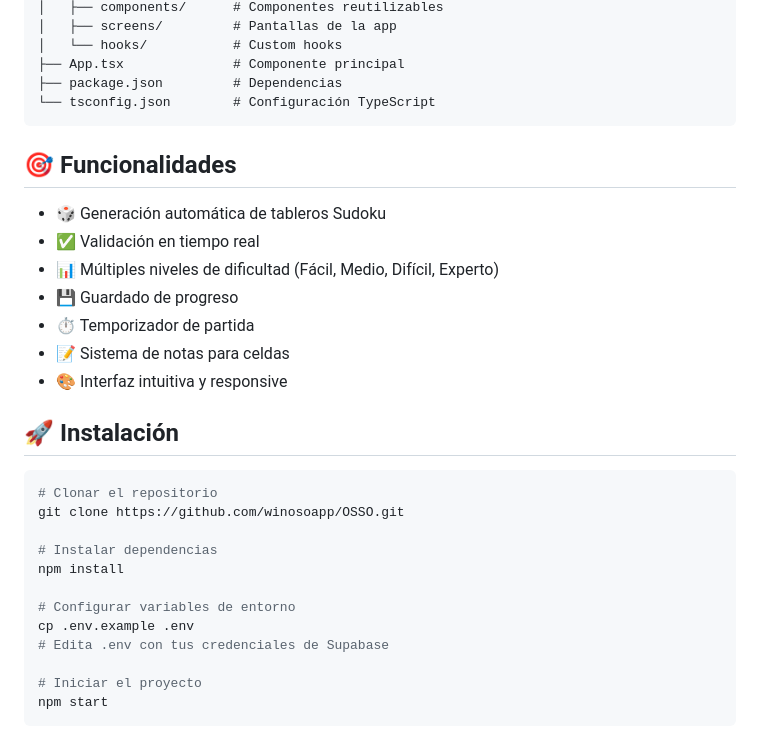
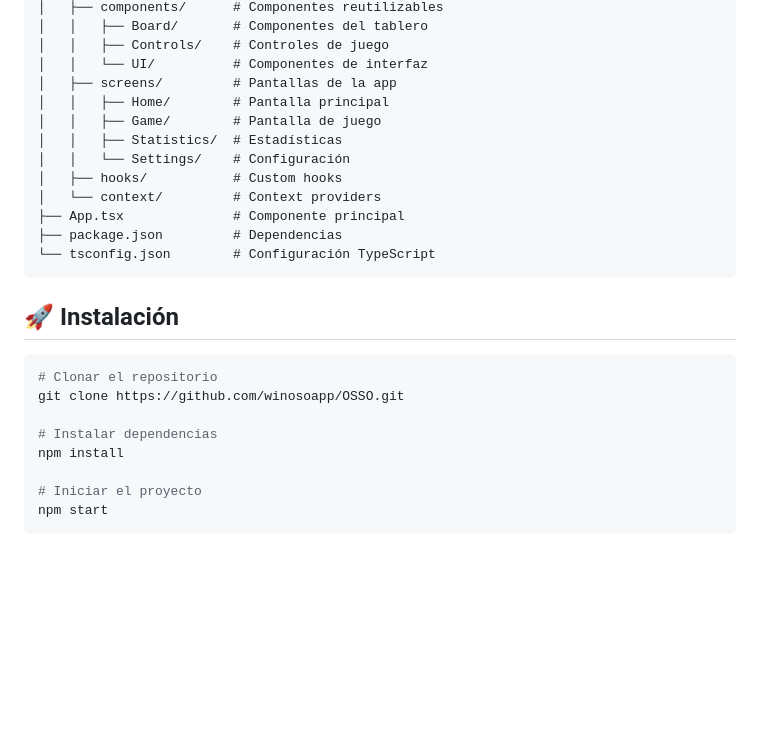
Before and after one commit to winosoapp/OSSO, a Markdown page: README.md, the part around one of its changes. Rendered like a GitHub page; blank space fills up the shorter version.

````diff
--- a/README.md
+++ b/README.md
@@ -25,20 +70,18 @@ SUDO/
 │   ├── components/      # Componentes reutilizables
+│   │   ├── Board/       # Componentes del tablero
+│   │   ├── Controls/    # Controles de juego
+│   │   └── UI/          # Componentes de interfaz
 │   ├── screens/         # Pantallas de la app
-│   └── hooks/           # Custom hooks
+│   │   ├── Home/        # Pantalla principal
+│   │   ├── Game/        # Pantalla de juego
+│   │   ├── Statistics/  # Estadísticas
+│   │   └── Settings/    # Configuración
+│   ├── hooks/           # Custom hooks
+│   └── context/         # Context providers
 ├── App.tsx              # Componente principal
 ├── package.json         # Dependencias
 └── tsconfig.json        # Configuración TypeScript
 ```
-
-## 🎯 Funcionalidades
-
-- 🎲 Generación automática de tableros Sudoku
-- ✅ Validación en tiempo real
-- 📊 Múltiples niveles de dificultad (Fácil, Medio, Difícil, Experto)
-- 💾 Guardado de progreso
-- ⏱️ Temporizador de partida
-- 📝 Sistema de notas para celdas
-- 🎨 Interfaz intuitiva y responsive
 
 ## 🚀 Instalación
 
@@ -48,10 +91,6 @@ git clone https://github.com/winosoapp/OSSO.git
 
 # Instalar dependencias
 npm install
-
-# Configurar variables de entorno
-cp .env.example .env
-# Edita .env con tus credenciales de Supabase
 
 # Iniciar el proyecto
 npm start
````
Also changed, not shown: other parts of README.md (+82 -36 lines).
